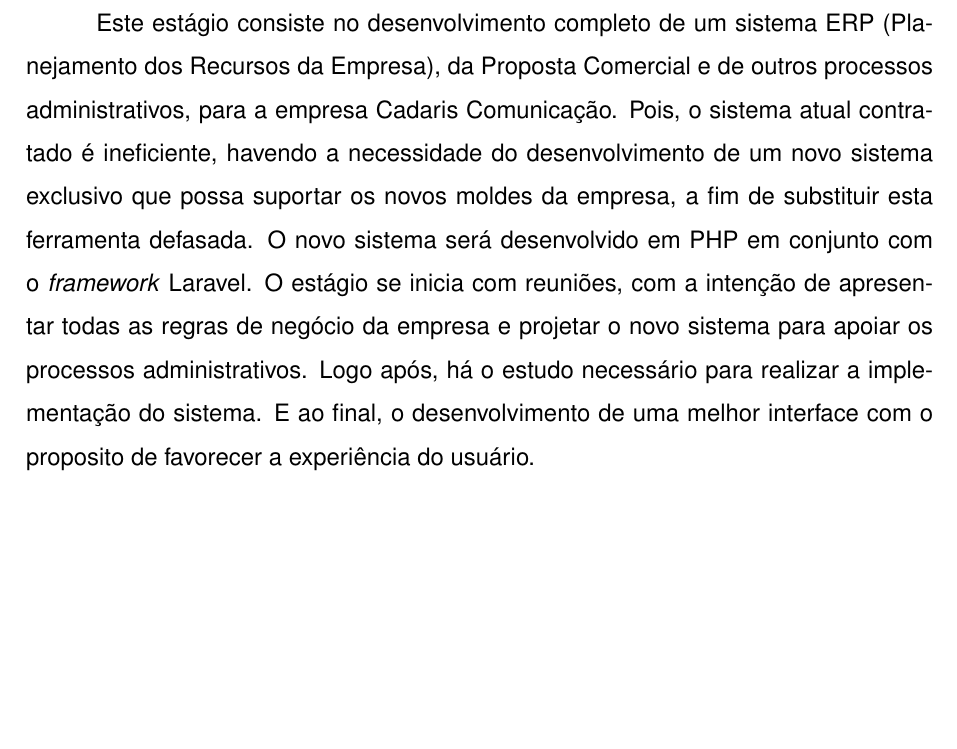
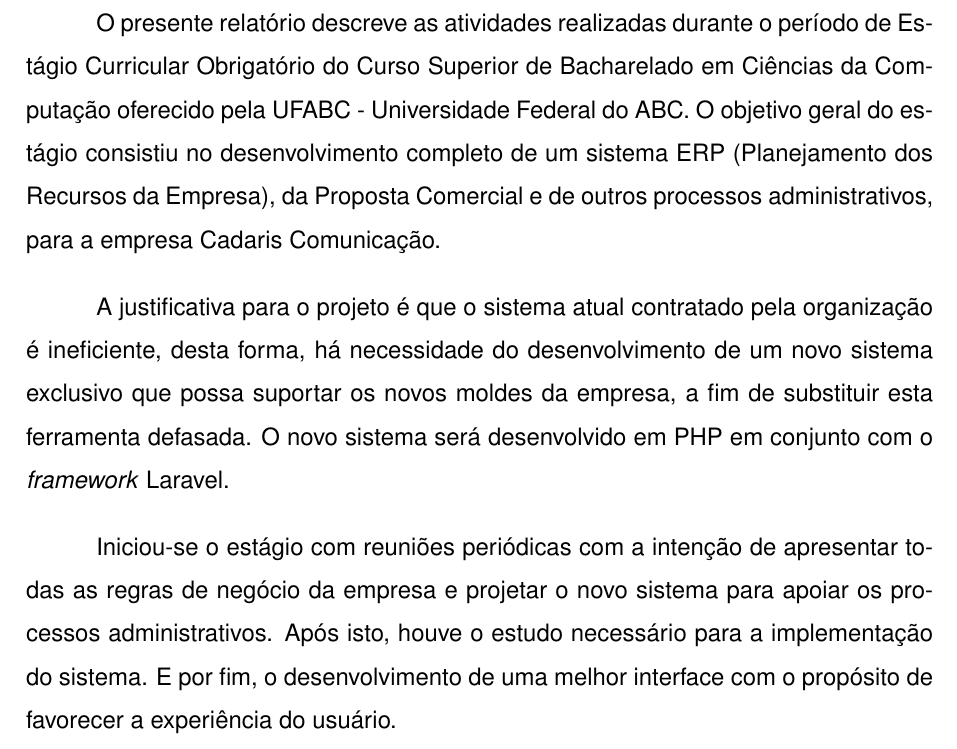
Before and after one commit to RafahCSilva/UFABC-BCC-relatorio-estagio, a LaTeX document (relEstagio1.tex): part of page 5 of 29, cut at the place of the change, the shorter picture padded with empty space. Compiled offline with pdfLaTeX.

Commit message:
Revisão do Resumo

```diff
--- a/relEstagio1.tex
+++ b/relEstagio1.tex
@@ -178,12 +178,14 @@
 \begin{titlepage}
 
 \begin{center}
-\textbf{RESUMO}
+  \textbf{RESUMO}
 \end{center}
 
-Este estágio consiste no desenvolvimento completo de um sistema ERP (Planejamento dos Recursos da Empresa), da Proposta Comercial e de outros processos administrativos, para a empresa Cadaris Comunicação. Pois, o sistema atual contratado é ineficiente, havendo a necessidade do desenvolvimento de um novo sistema exclusivo que possa suportar os novos moldes da empresa, a fim de substituir esta ferramenta defasada. O novo sistema será desenvolvido em PHP em conjunto com o \textit{framework} Laravel. O estágio se inicia com reuniões, com a intenção de apresentar todas as regras de negócio da empresa e projetar o novo sistema para apoiar os processos administrativos. Logo após, há o estudo necessário para realizar a implementação do sistema. E ao final, o desenvolvimento de uma melhor interface com o proposito de favorecer a experiência do usuário.
+O presente relatório descreve as atividades realizadas durante o período de Estágio Curricular Obrigatório do Curso Superior de Bacharelado em Ciências da Computação oferecido pela UFABC - Universidade Federal do ABC. O objetivo geral do estágio consistiu no desenvolvimento completo de um sistema ERP (Planejamento dos Recursos da Empresa), da Proposta Comercial e de outros processos administrativos, para a empresa Cadaris Comunicação.
 
-% TODO: RESUMO revisar
+A justificativa para o projeto é que o sistema atual contratado pela organização é ineficiente, desta forma, há necessidade do desenvolvimento de um novo sistema exclusivo que possa suportar os novos moldes da empresa, a fim de substituir esta ferramenta defasada. O novo sistema será desenvolvido em PHP em conjunto com o \textit{framework} Laravel.
+
+Iniciou-se o estágio com reuniões periódicas com a intenção de apresentar todas as regras de negócio da empresa e projetar o novo sistema para apoiar os processos administrativos. Após isto, houve o estudo necessário para a implementação do sistema. E por fim, o desenvolvimento de uma melhor interface com o propósito de favorecer a experiência do usuário.
 
 \end{titlepage}
 
```
Also changed, not shown: relEstagio1.pdf.
